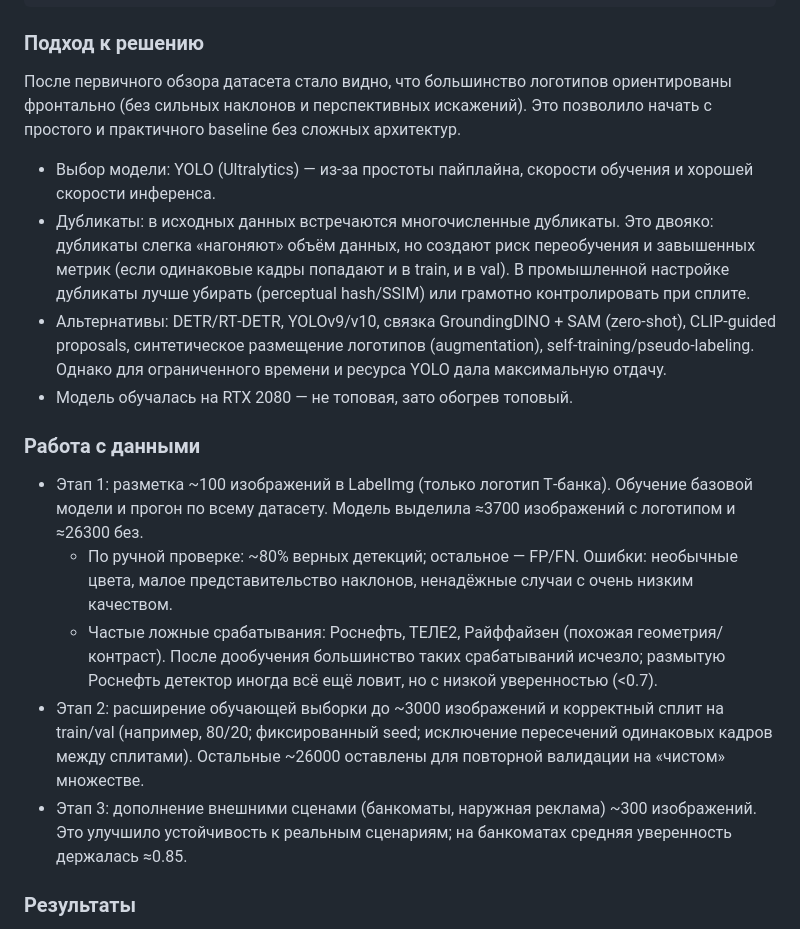
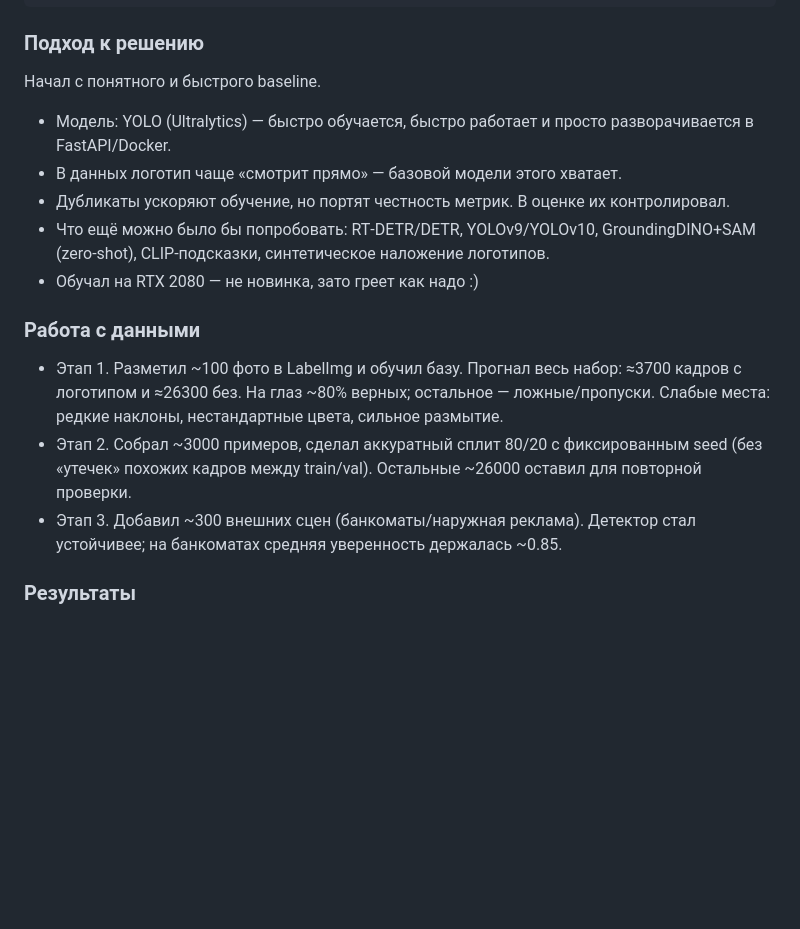
Before and after one commit to piledreke/tbank-logo-detector, a Markdown page: README.md, the part around the change. Drawn GitHub-style; blank space fills up the shorter version.

Commit message:
Docs: polish README (center galleries, clean notes)

````diff
--- a/README.md
+++ b/README.md
@@ -144,19 +144,18 @@ python scripts/download_yadisk_public.py --public-link "https://disk.yandex.ru/d
 ```
 
 ### Подход к решению
-После первичного обзора датасета стало видно, что большинство логотипов ориентированы фронтально (без сильных наклонов и перспективных искажений). Это позволило начать с простого и практичного baseline без сложных архитектур.
+Начал с понятного и быстрого baseline.
 
-- Выбор модели: YOLO (Ultralytics) — из‑за простоты пайплайна, скорости обучения и хорошей скорости инференса.
-- Дубликаты: в исходных данных встречаются многочисленные дубликаты. Это двояко: дубликаты слегка «нагоняют» объём данных, но создают риск переобучения и завышенных метрик (если одинаковые кадры попадают и в train, и в val). В промышленной настройке дубликаты лучше убирать (perceptual hash/SSIM) или грамотно контролировать при сплите.
-- Альтернативы: DETR/RT‑DETR, YOLOv9/v10, связка GroundingDINO + SAM (zero‑shot), CLIP‑guided proposals, синтетическое размещение логотипов (augmentation), self‑training/pseudo‑labeling. Однако для ограниченного времени и ресурса YOLO дала максимальную отдачу.
-- Модель обучалась на RTX 2080 — не топовая, зато обогрев топовый.
+- Модель: YOLO (Ultralytics) — быстро обучается, быстро работает и просто разворачивается в FastAPI/Docker.
+- В данных логотип чаще «смотрит прямо» — базовой модели этого хватает.
+- Дубликаты ускоряют обучение, но портят честность метрик. В оценке их контролировал.
+- Что ещё можно было бы попробовать: RT‑DETR/DETR, YOLOv9/YOLOv10, GroundingDINO+SAM (zero‑shot), CLIP‑подсказки, синтетическое наложение логотипов.
+- Обучал на RTX 2080 — не новинка, зато греет как надо :)
 
 ### Работа с данными
-- Этап 1: разметка ~100 изображений в LabelImg (только логотип Т‑банка). Обучение базовой модели и прогон по всему датасету. Модель выделила ≈3700 изображений с логотипом и ≈26300 без.
-  - По ручной проверке: ~80% верных детекций; остальное — FP/FN. Ошибки: необычные цвета, малое представительство наклонов, ненадёжные случаи с очень низким качеством.
-  - Частые ложные срабатывания: Роснефть, ТЕЛЕ2, Райффайзен (похожая геометрия/контраст). После дообучения большинство таких срабатываний исчезло; размытую Роснефть детектор иногда всё ещё ловит, но с низкой уверенностью (<0.7).
-- Этап 2: расширение обучающей выборки до ~3000 изображений и корректный сплит на train/val (например, 80/20; фиксированный seed; исключение пересечений одинаковых кадров между сплитами). Остальные ~26000 оставлены для повторной валидации на «чистом» множестве.
-- Этап 3: дополнение внешними сценами (банкоматы, наружная реклама) ~300 изображений. Это улучшило устойчивость к реальным сценариям; на банкоматах средняя уверенность держалась ≈0.85.
+- Этап 1. Разметил ~100 фото в LabelImg и обучил базу. Прогнал весь набор: ≈3700 кадров с логотипом и ≈26300 без. На глаз ~80% верных; остальное — ложные/пропуски. Слабые места: редкие наклоны, нестандартные цвета, сильное размытие.
+- Этап 2. Собрал ~3000 примеров, сделал аккуратный сплит 80/20 с фиксированным seed (без «утечек» похожих кадров между train/val). Остальные ~26000 оставил для повторной проверки.
+- Этап 3. Добавил ~300 внешних сцен (банкоматы/наружная реклама). Детектор стал устойчивее; на банкоматах средняя уверенность держалась ~0.85.
 
 ### Результаты
 - На собственной валидации (IoU=0.5) метрики в рабочем диапазоне; визуально модель уверенно ловит фронтальные логотипы, слабее — на больших наклонах и редких цветовых вариациях.
````
